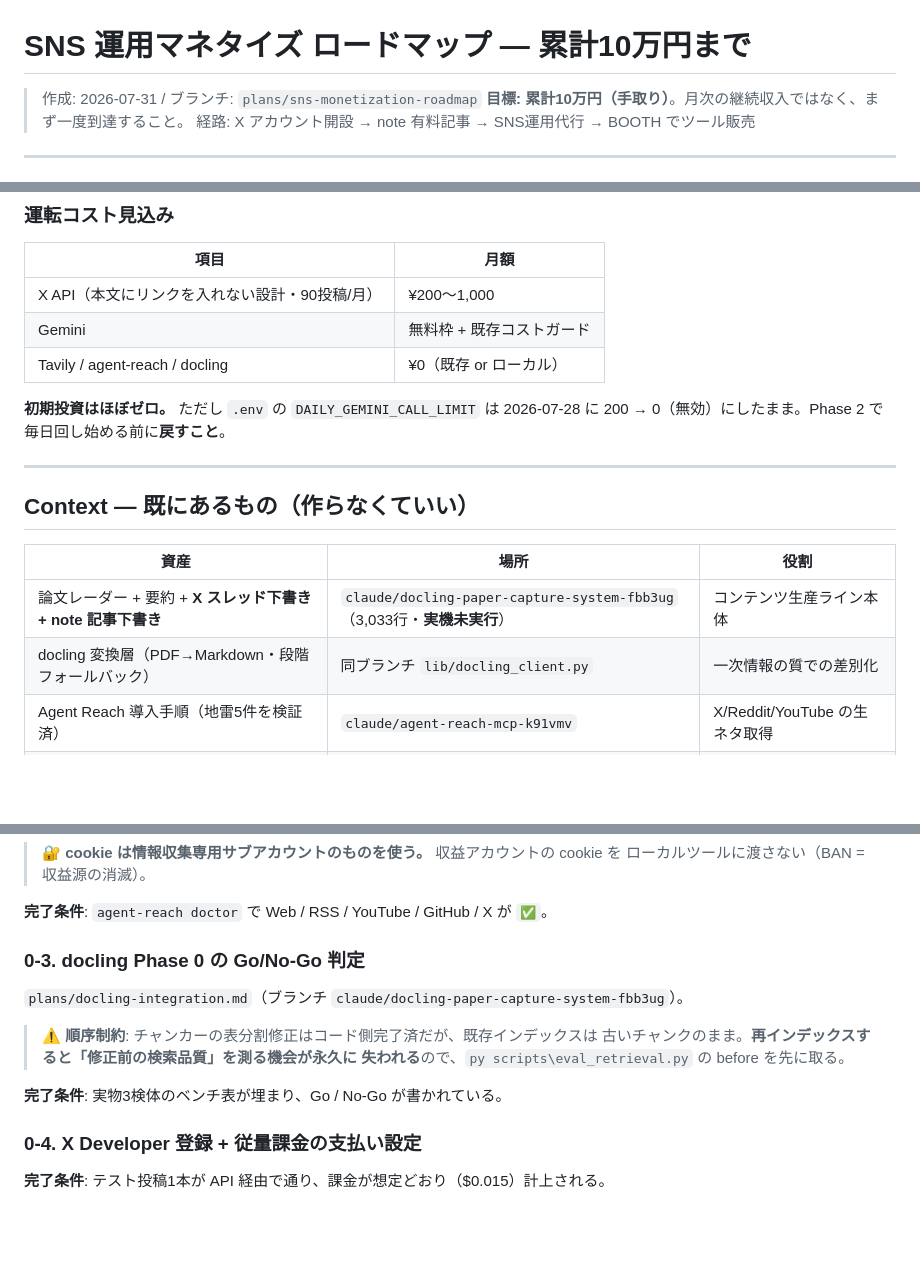
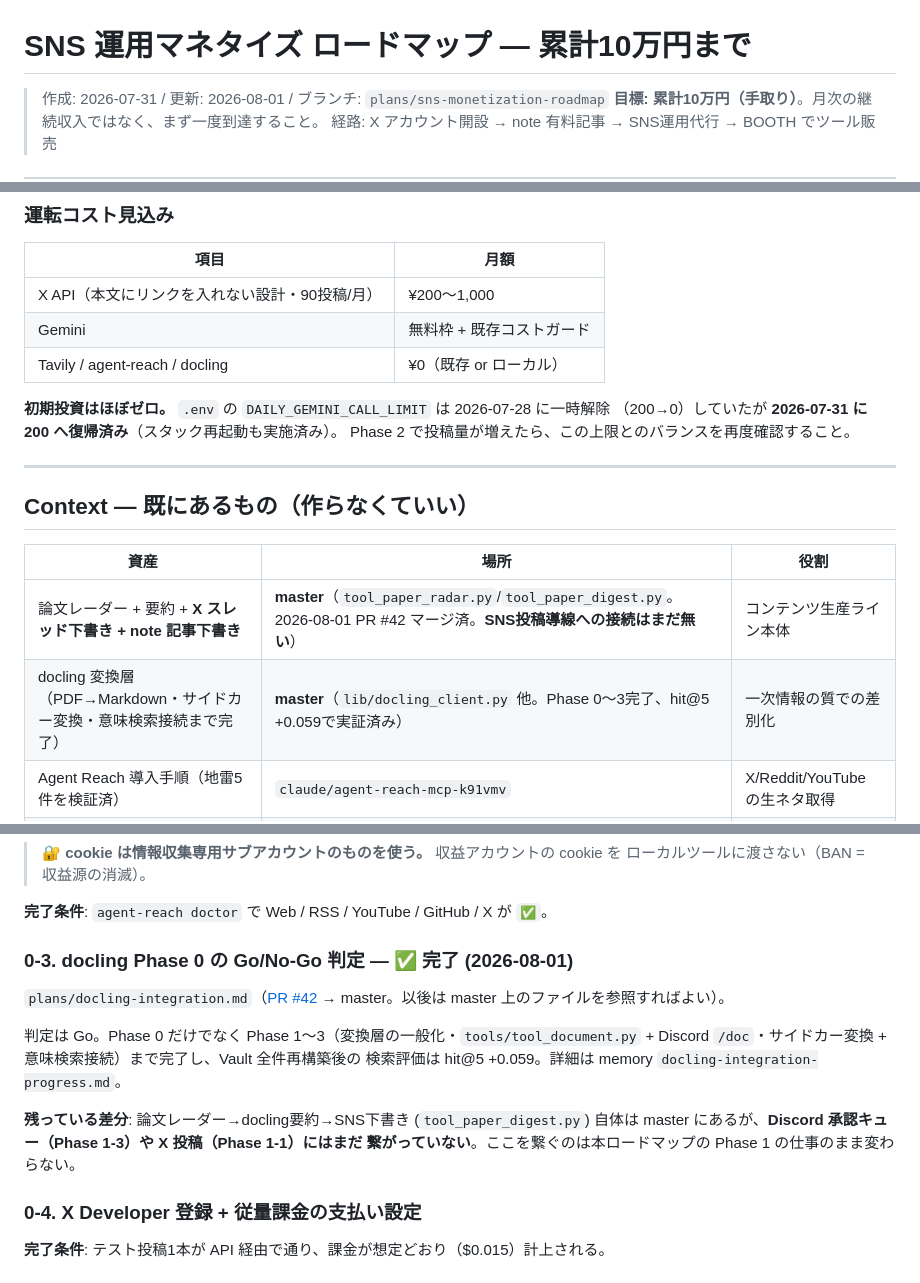
Before and after one commit to kinuta09-droid/AI_agent, a Markdown page: plans/sns-monetization-roadmap.md, 3 parts joined by grey strips. Drawn GitHub-style; blank space fills up the shorter version.

Commit message:
docs(plans): SNS ロードマップを更新 (docling統合完了・Geminiリミット復帰を反映)
- 0-3(docling Phase0 Go/No-Go)を完了に更新: 実際にはPhase0〜3全体が
  完了しPR #42でmasterへ統合済み。tool_paper_radar/tool_paper_digestも
  master上に存在するが、SNS投稿導線(Phase1)への接続はまだ無いことを明記
- DAILY_GEMINI_CALL_LIMITが07-31に200へ復帰済みである旨を反映(旧記述は
  07-28時点の一時解除のまま古くなっていた)
- Context表・関連ドキュメント表のdocling行をブランチ→masterに更新

```diff
--- a/plans/sns-monetization-roadmap.md
+++ b/plans/sns-monetization-roadmap.md
@@ -1,6 +1,6 @@
 # SNS 運用マネタイズ ロードマップ — 累計10万円まで
 
-> 作成: 2026-07-31 / ブランチ: `plans/sns-monetization-roadmap`
+> 作成: 2026-07-31 / 更新: 2026-08-01 / ブランチ: `plans/sns-monetization-roadmap`
 > **目標: 累計10万円（手取り）**。月次の継続収入ではなく、まず一度到達すること。
 > 経路: X アカウント開設 → note 有料記事 → SNS運用代行 → BOOTH でツール販売
 
@@ -71,8 +71,9 @@ Agent Reach を収益経路の必須依存にすること。
 | Gemini | 無料枠 + 既存コストガード |
 | Tavily / agent-reach / docling | ¥0（既存 or ローカル） |
 
-**初期投資はほぼゼロ。** ただし `.env` の `DAILY_GEMINI_CALL_LIMIT` は
-2026-07-28 に 200 → 0（無効）にしたまま。Phase 2 で毎日回し始める前に**戻すこと**。
+**初期投資はほぼゼロ。** `.env` の `DAILY_GEMINI_CALL_LIMIT` は 2026-07-28 に一時解除
+（200→0）していたが **2026-07-31 に 200 へ復帰済み**（スタック再起動も実施済み）。
+Phase 2 で投稿量が増えたら、この上限とのバランスを再度確認すること。
 
 ---
 
@@ -80,8 +81,8 @@ Agent Reach を収益経路の必須依存にすること。
 
 | 資産 | 場所 | 役割 |
 |---|---|---|
-| 論文レーダー + 要約 + **X スレッド下書き + note 記事下書き** | `claude/docling-paper-capture-system-fbb3ug`（3,033行・**実機未実行**） | コンテンツ生産ライン本体 |
-| docling 変換層（PDF→Markdown・段階フォールバック） | 同ブランチ `lib/docling_client.py` | 一次情報の質での差別化 |
+| 論文レーダー + 要約 + **X スレッド下書き + note 記事下書き** | **master**（`tool_paper_radar.py`/`tool_paper_digest.py`。2026-08-01 PR #42 マージ済。**SNS投稿導線への接続はまだ無い**） | コンテンツ生産ライン本体 |
+| docling 変換層（PDF→Markdown・サイドカー変換・意味検索接続まで完了） | **master**（`lib/docling_client.py` 他。Phase 0〜3完了、hit@5 +0.059で実証済み） | 一次情報の質での差別化 |
 | Agent Reach 導入手順（地雷5件を検証済） | `claude/agent-reach-mcp-k91vmv` | X/Reddit/YouTube の生ネタ取得 |
 | XTrend / Curator / FutureSearch / Vault RAG | master | ネタの多様化 |
 | Engagement Log Phase 1（354件収集済） | master + `claude/multi-agent-rag-monetization-m1a7mx` | 反応の計測基盤 |
@@ -123,14 +124,16 @@ Phase 3 を飛ばして Phase 4 に行けないのは、営業材料が無くな
 
 **完了条件**: `agent-reach doctor` で Web / RSS / YouTube / GitHub / X が `✅`。
 
-### 0-3. docling Phase 0 の Go/No-Go 判定
-`plans/docling-integration.md`（ブランチ `claude/docling-paper-capture-system-fbb3ug`）。
+### 0-3. docling Phase 0 の Go/No-Go 判定 — ✅ 完了 (2026-08-01)
+`plans/docling-integration.md`（[PR #42](https://github.com/kinuta09-droid/AI_agent/pull/42) → master。以後は master 上のファイルを参照すればよい）。
 
-> ⚠️ **順序制約**: チャンカーの表分割修正はコード側完了済だが、既存インデックスは
-> 古いチャンクのまま。**再インデックスすると「修正前の検索品質」を測る機会が永久に
-> 失われる**ので、`py scripts\eval_retrieval.py` の before を先に取る。
+判定は Go。Phase 0 だけでなく Phase 1〜3（変換層の一般化・`tools/tool_document.py` +
+Discord `/doc`・サイドカー変換 + 意味検索接続）まで完了し、Vault 全件再構築後の
+検索評価は hit@5 +0.059。詳細は memory `docling-integration-progress.md`。
 
-**完了条件**: 実物3検体のベンチ表が埋まり、Go / No-Go が書かれている。
+**残っている差分**: 論文レーダー→docling要約→SNS下書き (`tool_paper_digest.py`) 自体は
+master にあるが、**Discord 承認キュー（Phase 1-3）や X 投稿（Phase 1-1）にはまだ
+繋がっていない**。ここを繋ぐのは本ロードマップの Phase 1 の仕事のまま変わらない。
 
 ### 0-4. X Developer 登録 + 従量課金の支払い設定
 **完了条件**: テスト投稿1本が API 経由で通り、課金が想定どおり（$0.015）計上される。
```
Also changed, not shown: other parts of plans/sns-monetization-roadmap.md (+2 -2 lines).
